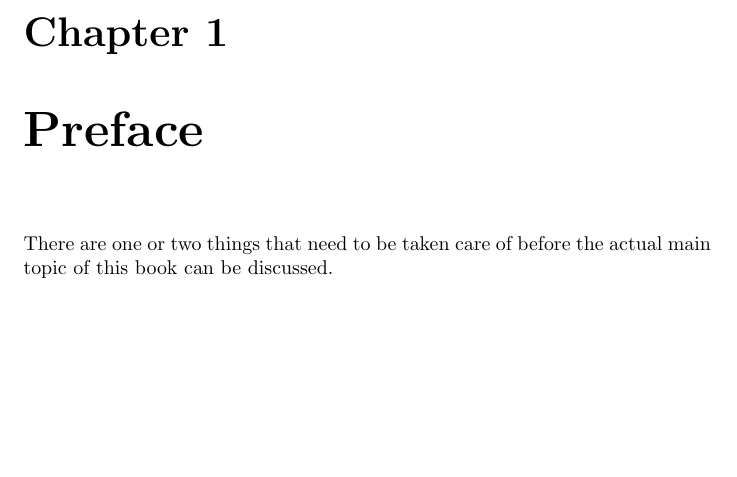
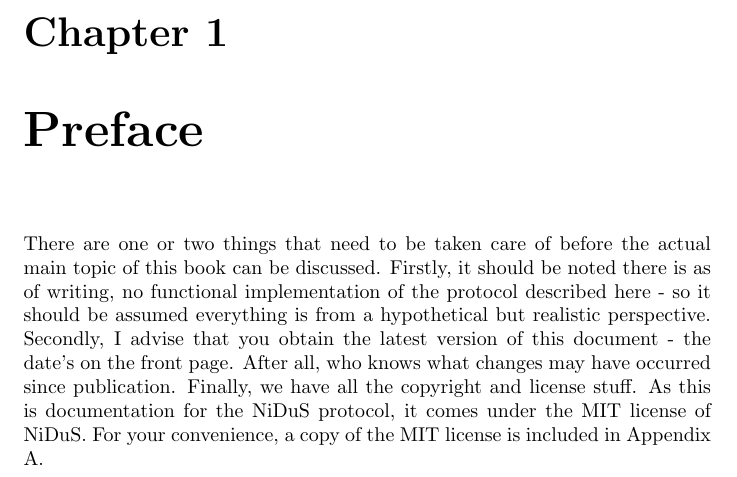
Before and after one commit to samis/nidus-latex, a LaTeX document (nidus.tex): part of page 3 of 3, cut so that both start at the same text, the shorter picture padded with empty space. Compiled offline with pdfLaTeX.

Commit message:
Wrote Preface for the first time. Will add cross-reference to Appendix A shortly.

```diff
--- a/nidus.tex
+++ b/nidus.tex
@@ -14,5 +14,5 @@ NiDuS is an implementation of a DNS-esque protocol for the Minecraft mod OpenCom
 \end{abstract}
 
 \chapter{Preface}
-There are one or two things that need to be taken care of before the actual main topic of this book can be discussed.
+There are one or two things that need to be taken care of before the actual main topic of this book can be discussed. Firstly, it should be noted there is as of writing, no functional implementation of the protocol described here - so it should be assumed everything is from a hypothetical but realistic perspective. Secondly, I advise that you obtain the latest version of this document - the date's on the front page. After all, who knows what changes may have occurred since publication. Finally, we have all the copyright and license stuff. As this is documentation for the NiDuS protocol, it comes under the MIT license of NiDuS. For your convenience, a copy of the MIT license is included in Appendix A.
 \end{document}
```
